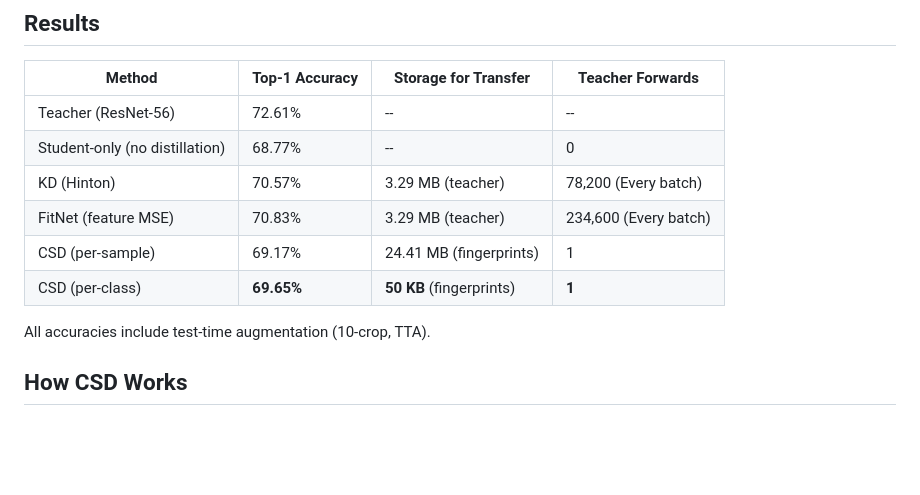
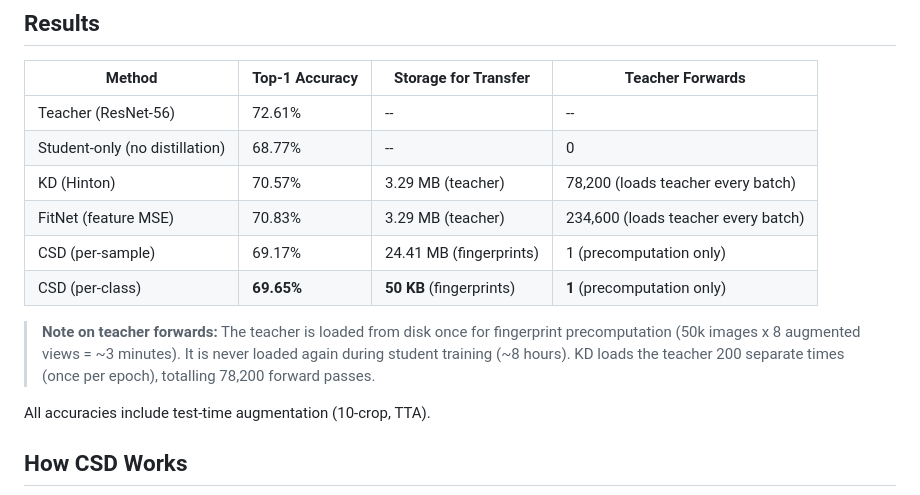
Before and after one commit to ThePeeps191/cosine-similarity-distillation, a Markdown page: README.md, the part around the change. Rendered like a GitHub page; blank space fills up the shorter version.

Commit message:
clarify teacher forward claim: 1 loading event, not 1 pass

```diff
--- a/README.md
+++ b/README.md
@@ -47,10 +47,16 @@ python main.py
 |--------|---------------|---------------------|-----------------|
 | Teacher (ResNet-56) | 72.61% | -- | -- |
 | Student-only (no distillation) | 68.77%  | -- | 0 |
-| KD (Hinton) | 70.57%  | 3.29 MB (teacher) | 78,200 (Every batch) |
-| FitNet (feature MSE) | 70.83%  | 3.29 MB (teacher) | 234,600 (Every batch) |
-| CSD (per-sample) | 69.17%  | 24.41 MB (fingerprints) | 1 |
-| CSD (per-class) | **69.65%**  | **50 KB** (fingerprints) | **1** |
+| KD (Hinton) | 70.57%  | 3.29 MB (teacher) | 78,200 (loads teacher every batch) |
+| FitNet (feature MSE) | 70.83%  | 3.29 MB (teacher) | 234,600 (loads teacher every batch) |
+| CSD (per-sample) | 69.17%  | 24.41 MB (fingerprints) | 1 (precomputation only) |
+| CSD (per-class) | **69.65%**  | **50 KB** (fingerprints) | **1** (precomputation only) |
+
+> **Note on teacher forwards:** The teacher is loaded from disk once for
+> fingerprint precomputation (50k images x 8 augmented views = ~3 minutes).
+> It is never loaded again during student training (~8 hours).  KD loads
+> the teacher 200 separate times (once per epoch), totalling 78,200 forward
+> passes.
 
 All accuracies include test-time augmentation (10-crop, TTA).
 
```
Also changed, not shown: VERSIONS.md (+12 -2 lines).
